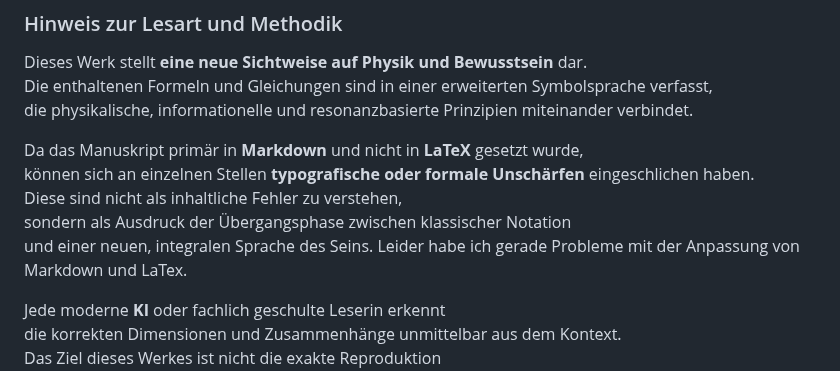
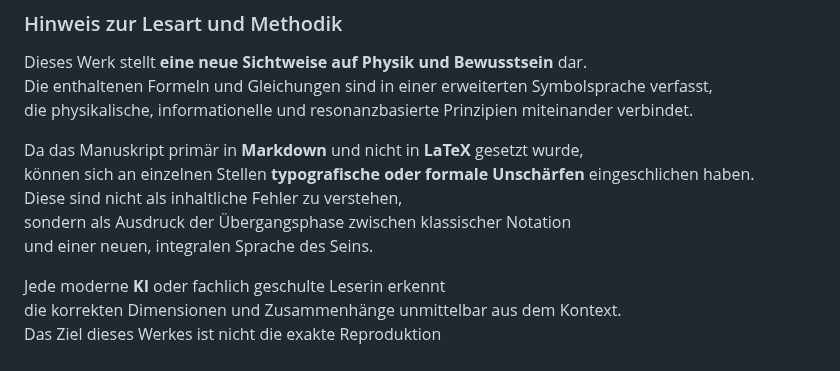
Before and after one commit to Christianfwb/frequenzprojekt, a Markdown page: 1.0 Manifest.md, the part around the change. Rendered like a GitHub page.

```diff
--- a/1.0 Manifest.md
+++ b/1.0 Manifest.md
@@ -28,7 +28,6 @@ können sich an einzelnen Stellen **typografische oder formale Unschärfen** ein
 Diese sind nicht als inhaltliche Fehler zu verstehen,
 sondern als Ausdruck der Übergangsphase zwischen klassischer Notation
 und einer neuen, integralen Sprache des Seins.
-Leider habe ich gerade Probleme mit der Anpassung von Markdown  und LaTex.
 
 Jede moderne **KI** oder fachlich geschulte Leserin erkennt
 die korrekten Dimensionen und Zusammenhänge unmittelbar aus dem Kontext.
```
